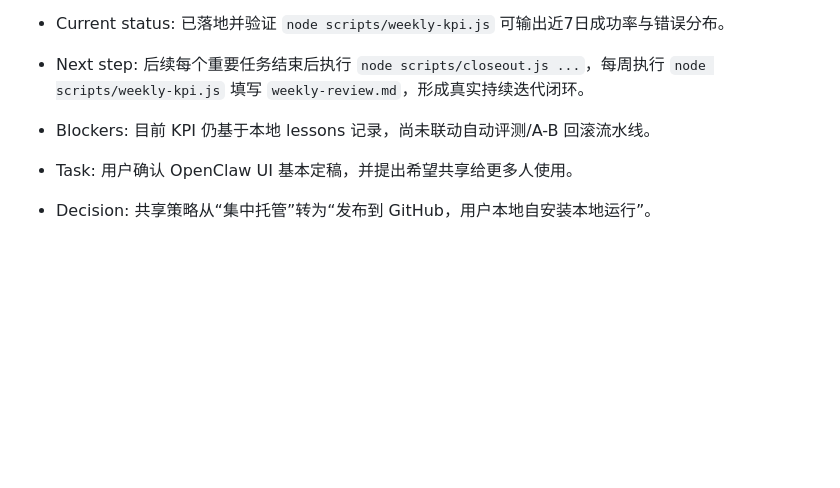
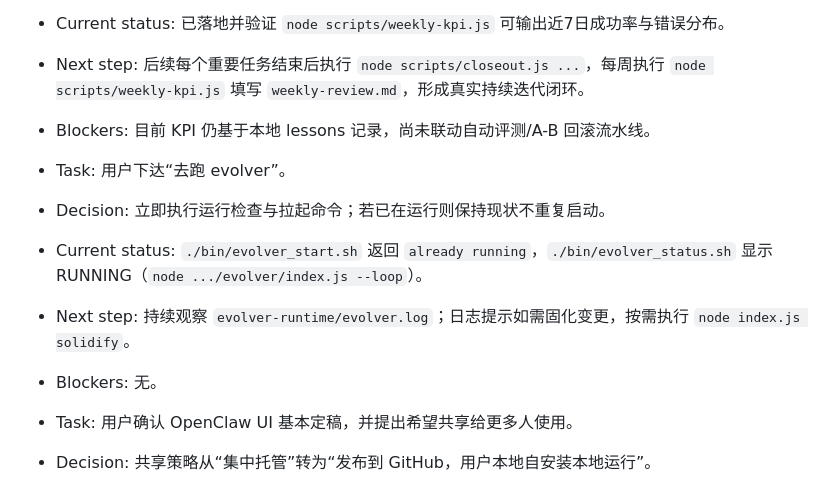
Before and after one commit to zhanfangege/openclaw-ui-ops, a Markdown page: memory/2026-03-04.md, the part around the change. Drawn GitHub-style; blank space fills up the shorter version.

Commit message:
chore: log evolver run request and runtime status

```diff
--- a/memory/2026-03-04.md
+++ b/memory/2026-03-04.md
@@ -224,6 +224,12 @@
 - Next step: 后续每个重要任务结束后执行 `node scripts/closeout.js ...`，每周执行 `node scripts/weekly-kpi.js` 填写 `weekly-review.md`，形成真实持续迭代闭环。
 - Blockers: 目前 KPI 仍基于本地 lessons 记录，尚未联动自动评测/A-B 回滚流水线。
 
+- Task: 用户下达“去跑 evolver”。
+- Decision: 立即执行运行检查与拉起命令；若已在运行则保持现状不重复启动。
+- Current status: `./bin/evolver_start.sh` 返回 `already running`，`./bin/evolver_status.sh` 显示 RUNNING（`node .../evolver/index.js --loop`）。
+- Next step: 持续观察 `evolver-runtime/evolver.log`；日志提示如需固化变更，按需执行 `node index.js solidify`。
+- Blockers: 无。
+
 - Task: 用户确认 OpenClaw UI 基本定稿，并提出希望共享给更多人使用。
 - Decision: 共享策略从“集中托管”转为“发布到 GitHub，用户本地自安装本地运行”。
 - Current status: 已明确采用开源仓库+安装说明方式传播。
```
